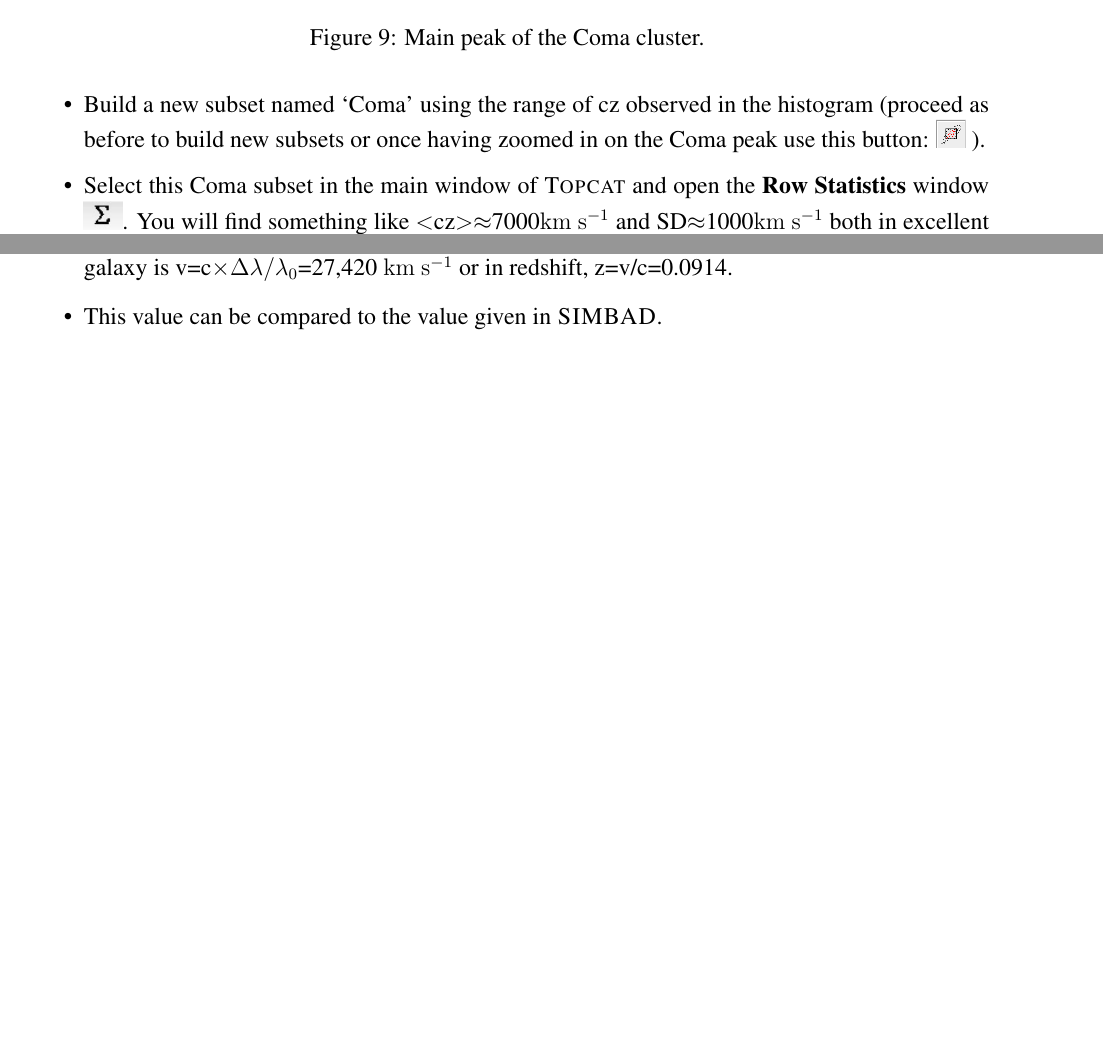
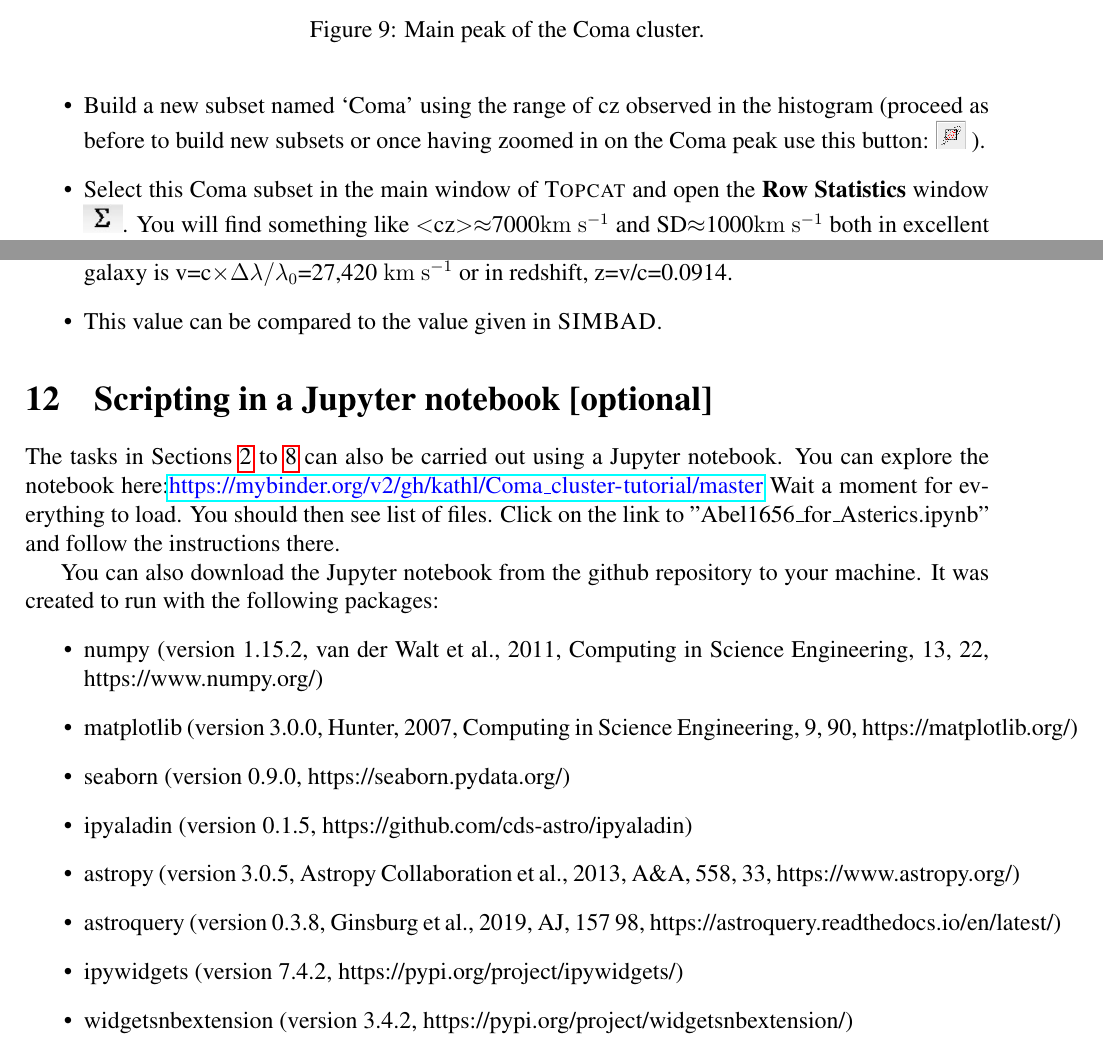
Before and after one commit to kathl/EURO-VO-tutorials, a LaTeX document (abel1656_4asterics/abell1656_4ASTERICS.tex): two parts of pages 9 and 14 of 14, joined at a grey line, cut so that both start at the same text, the shorter picture padded with empty space. Compiled offline with pdfLaTeX.

Commit message:
Final updates
last changes before the tutorials are published on the euro-vo webpage

```diff
--- a/abel1656_4asterics/abell1656_4ASTERICS.tex
+++ b/abel1656_4asterics/abell1656_4ASTERICS.tex
@@ -1,6 +1,5 @@
 \documentclass [a4paper, 12pt]{article}
 
-\usepackage{hyperref}
 \usepackage{amssymb}
 \usepackage{epsfig}
 \usepackage{times}
@@ -10,12 +9,16 @@
 \usepackage[round,sort&compress]{natbib}
 \usepackage{multicol}
 \usepackage{pgfgantt}
+\usepackage{hyperref}
+\usepackage{graphicx}
+\usepackage{subcaption}
 \usepackage[ddmmyyyy]{datetime}
 \setlength\columnsep{6cm}
 \usepackage[top=2cm, bottom=2cm, left=2cm, right=2cm]{geometry}
 \setlength{\headsep}{1cm}
 \setlength{\footskip}{1cm}
 \setlength{\parindent}{1cm}
+
 \setlength{\bibsep}{-2pt}
 
 \def\LCDM{\mbox{$\Lambda$CDM}}
@@ -35,6 +38,8 @@
 \newcommand{\vizier}{{\textsc{v}izie\textsc{r}}}
 \renewcommand{\dateseparator}{.}
 \newcommand{\datatree}{\textsc{Data Tree}}
+
+\renewcommand\UrlFont{\color{blue}\rmfamily}
 
 \begin{document}
 
@@ -534,6 +539,34 @@ buttons in \textbf{Selections [with middle-click-and-drag]}.
 \item This value can be compared to the value given in \simbad.
 \end{itemize}
 
+\section{Scripting in a Jupyter notebook [optional]}
+
+The tasks in Sections~\ref{sec:display} to \ref{sec:det_cz} can also be carried
+out using a Jupyter notebook. You can explore the notebook
+here:\url{https://mybinder.org/v2/gh/kathl/Coma_cluster-tutorial/master} Wait a
+moment
+for everything to load. You should then see list of files. Click
+on the link to ”Abel1656\_for\_Asterics.ipynb” and follow the instructions
+there.
+
+You can also download the Jupyter notebook from the github repository to your
+machine. It was created to run with the following packages:
+\begin{itemize}
+    \item numpy (version 1.15.2, van der Walt et al., 2011, Computing in
+    Science Engineering, 13, 22, https://www.numpy.org/)
+    \item matplotlib (version 3.0.0, Hunter, 2007, Computing in Science
+    Engineering, 9, 90, https://matplotlib.org/)
+    \item seaborn (version 0.9.0, https://seaborn.pydata.org/)
+    \item ipyaladin (version 0.1.5, https://github.com/cds-astro/ipyaladin)
+    \item astropy (version 3.0.5, Astropy Collaboration et al., 2013, A\&A,
+    558, 33, https://www.astropy.org/)
+    \item astroquery (version 0.3.8, Ginsburg et al., 2019, AJ, 157 98,
+    https://astroquery.readthedocs.io/en/latest/)
+    \item ipywidgets (version 7.4.2, https://pypi.org/project/ipywidgets/)
+    \item widgetsnbextension (version 3.4.2,
+    https://pypi.org/project/widgetsnbextension/)
+\end{itemize}
+
 %\bibliographystyle{unsrtnat} % Use the "unsrtnat" BibTeX style for formatting the Bibliography
 %\bibliography{Bibliography}
 
```
Also changed, not shown: cds-tutorial_4asterics/cdstutorial_4ASTERICS.tex (+14 -0 lines), abel1656_4asterics/abell1656_4ASTERICS.tex (4 more changed lines).
